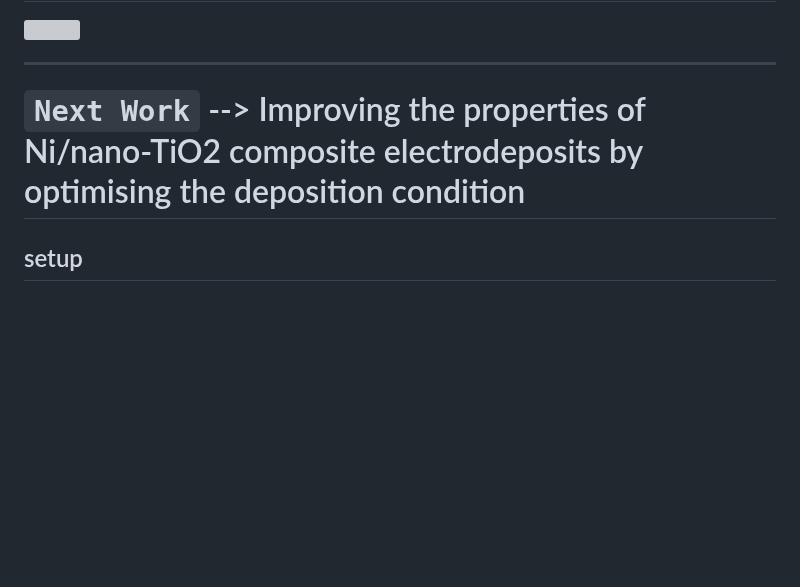
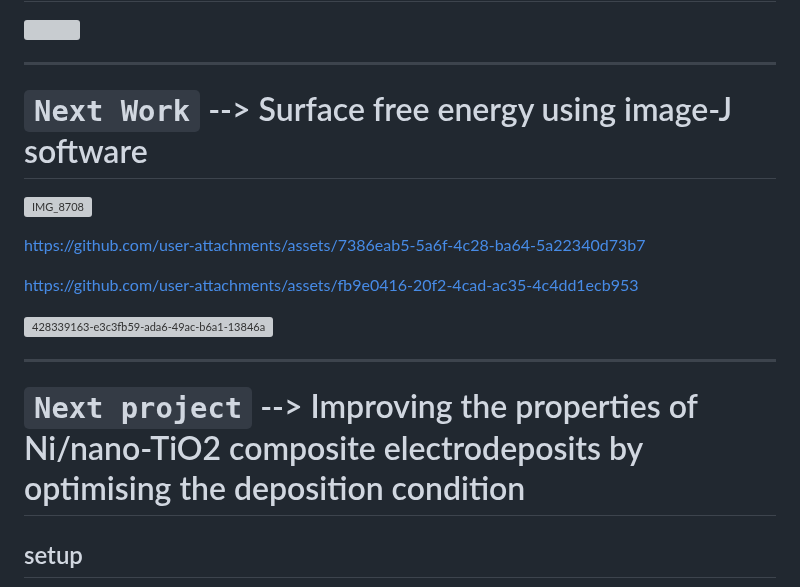
Before and after one commit to akashdip2001/college-final-year-project, a Markdown page: README.md, the part around the change. Rendered like a GitHub page; blank space fills up the shorter version; grey boxes are pictures that could not be loaded.

```diff
--- a/README.md
+++ b/README.md
@@ -210,7 +210,22 @@ https://github.com/user-attachments/assets/3770be8d-7837-4679-9d37-4d89e2f6ec3e
 </br>
 </br>
 
-# `Next Work` --> Improving the properties of Ni/nano-TiO2 composite electrodeposits by optimising the deposition condition
+# `Next Work` --> Surface free energy using image-J software
+
+![IMG_8708](https://github.com/user-attachments/assets/ce82c287-2bbb-4bdb-9a84-ff1c4d8c287f)
+
+https://github.com/user-attachments/assets/7386eab5-5a6f-4c28-ba64-5a22340d73b7
+
+https://github.com/user-attachments/assets/fb9e0416-20f2-4cad-ac35-4c4dd1ecb953
+
+![428339163-e3c3fb59-ada6-49ac-b6a1-13846a48e8d4](https://github.com/user-attachments/assets/171001f0-52e8-4441-ab3f-eed4a9bb3664)
+
+---
+
+</br>
+</br>
+
+# `Next project` --> Improving the properties of Ni/nano-TiO2 composite electrodeposits by optimising the deposition condition
 
 </br>
 
```
